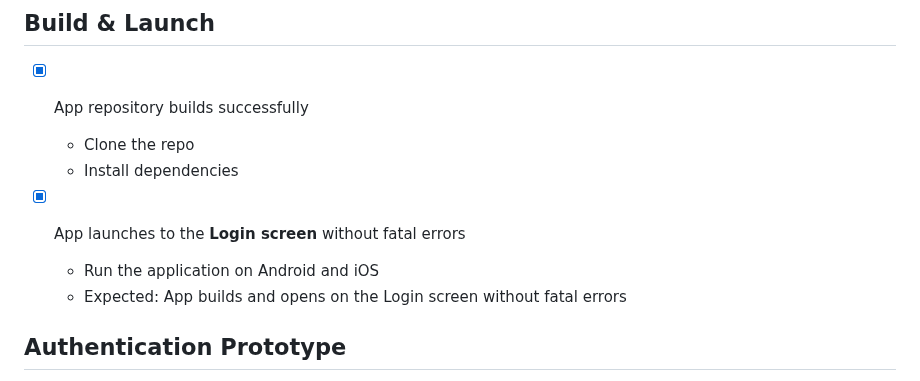
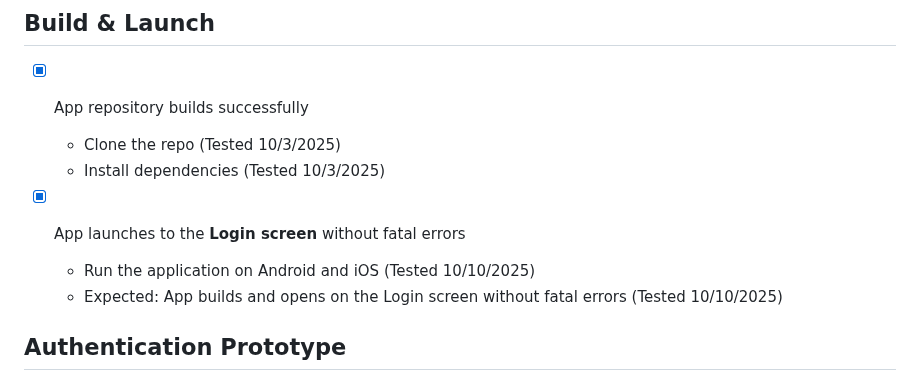
Before and after one commit to DanaeWnuk/Healthcare-Shift-Handoff-AI-Assist, a Markdown page: QASprintChecklist.md, the part around the change. Rendered like a GitHub page.

```diff
--- a/QASprintChecklist.md
+++ b/QASprintChecklist.md
@@ -4,12 +4,12 @@ This checklist will go over test cases for Sprint 1 of the project with the focu
 
 ## Build & Launch
 - [x] App repository builds successfully
-  - Clone the repo
-  - Install dependencies
+  - Clone the repo (Tested 10/3/2025)
+  - Install dependencies (Tested 10/3/2025)
 
 - [x] App launches to the **Login screen** without fatal errors
-  - Run the application on Android and iOS
-  - Expected: App builds and opens on the Login screen without fatal errors
+  - Run the application on Android and iOS (Tested 10/10/2025)
+  - Expected: App builds and opens on the Login screen without fatal errors (Tested 10/10/2025)
 
 ## Authentication Prototype
 - [ ] Successful login via **OAuth** redirects back and stores token securely
```
